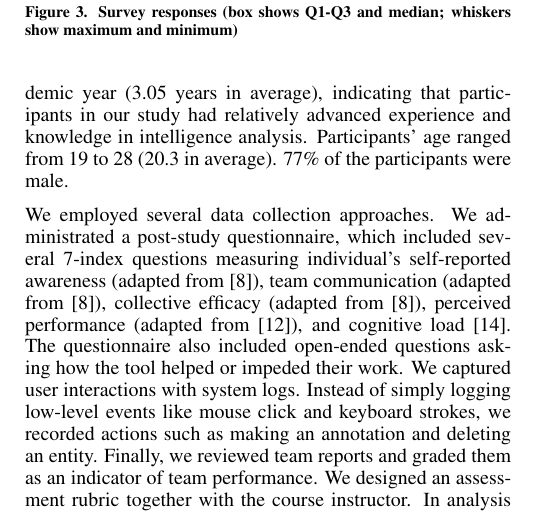
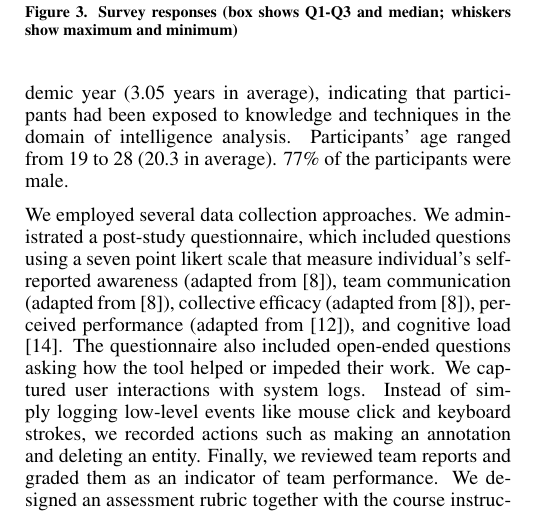
Before and after one commit to cdbean/StudyOne, a LaTeX document (_proceedings.tex, which reads 4_class_settings.tex): part of one column of page 4 of 10, cut so that both start at the same text. Compiled offline with pdfLaTeX.

Commit message:
update measures

```diff
--- a/4_class_settings.tex
+++ b/4_class_settings.tex
@@ -49,16 +49,14 @@ found that one team made little use of CAnalytics and opted for other
 tools (Google Doc). Hence their data was also excluded. Thus in this
 paper we reported the result from 22 teams.
 
-All the students held major in the program of Security and Risk
-Analysis. Most (75\%) of them were in the third academic year (3.05
-years in average), indicating that participants in our study had
-relatively advanced experience and knowledge in intelligence analysis.
-Participants' age ranged from 19 to 28 (20.3 in average). 77\% of the
-participants were male.
+All the students held major in the program of Security and Risk Analysis. Most
+(75\%) of them were in the third academic year (3.05 years in average),
+indicating that participants had been exposed to knowledge and techniques in the
+domain of intelligence analysis. Participants' age ranged from 19 to 28 (20.3 in
+average). 77\% of the participants were male.
 
 We employed several data collection approaches. We administrated a
-post-study questionnaire, which included several 7-index questions
-measuring individual's self-reported awareness (adapted from
+post-study questionnaire, which included questions using a seven point likert scale that measure individual's self-reported awareness (adapted from
 \autocite{Convertino2011}), team communication (adapted from
 \autocite{Convertino2011}), collective efficacy (adapted from
 \autocite{Convertino2011}), perceived performance (adapted from
```
